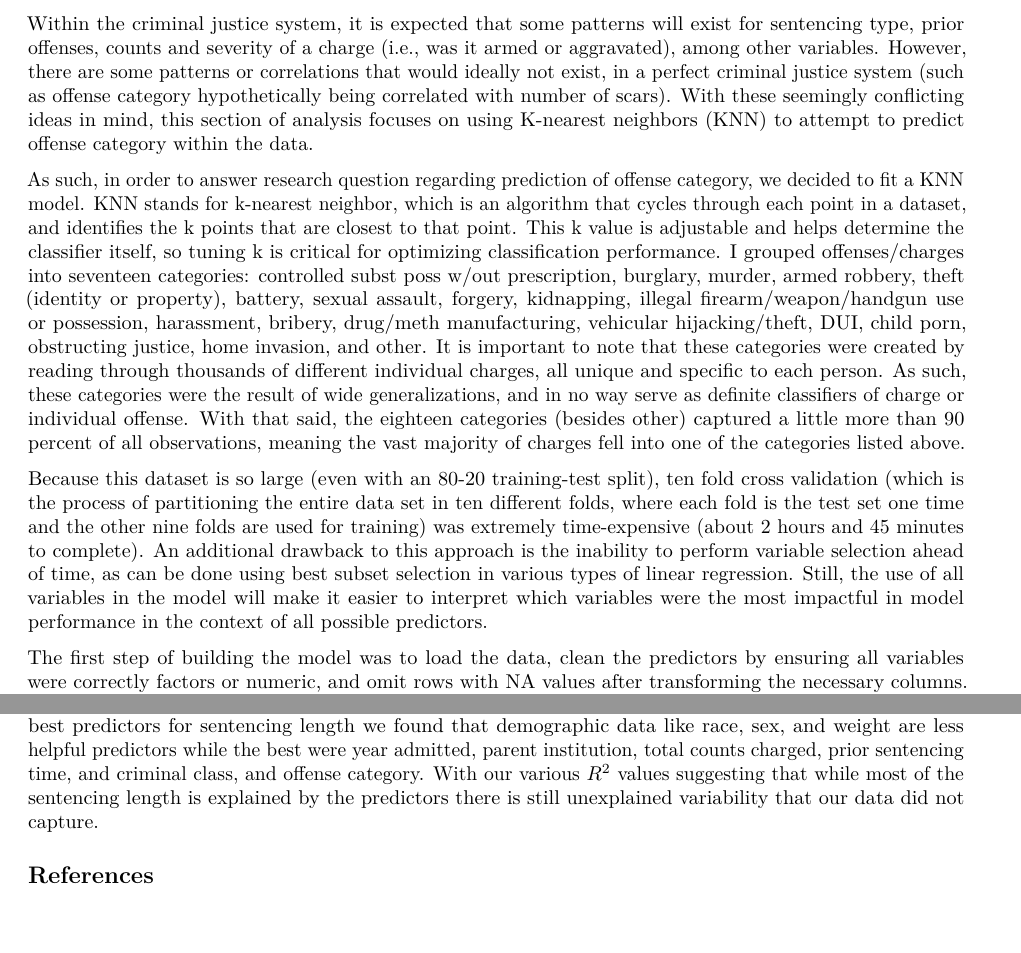
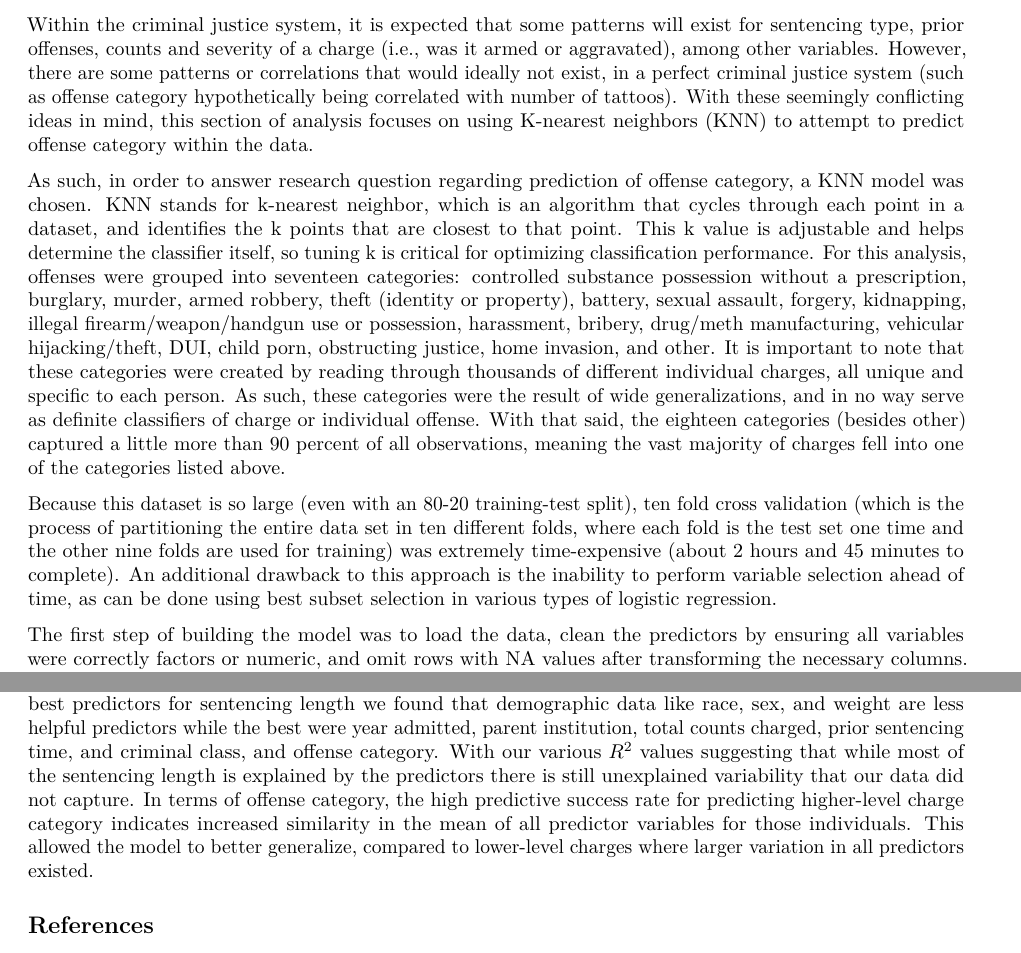
Before and after one commit to dsci445-csu/project-5, an R Markdown document (Code/paper.Rmd): two parts of pages 2 and 8 of 8, joined at a grey line, cut so that both start at the same text, the shorter picture padded with empty space. Rendered offline with R 4.5, knitr and Pandoc, then LaTeX, with nearby package versions; some code elsewhere in the file could not run offline.

Commit message:
Final KNN/Conclusion edits

```diff
--- a/Code/paper.Rmd
+++ b/Code/paper.Rmd
@@ -57,22 +57,22 @@ exist for sentencing type, prior offenses, counts and severity of a charge
 (i.e., was it armed or aggravated), among other variables. However, there
 are some patterns or correlations that would ideally not exist, in a perfect
 criminal justice system (such as offense category hypothetically being
-correlated with number of scars).  With these seemingly conflicting
+correlated with number of tattoos).  With these seemingly conflicting
 ideas in mind, this section of analysis focuses on using
 K-nearest neighbors (KNN) to attempt to predict offense category within the
 data.
 
 As such, in order to answer research question regarding
-prediction of offense category, we decided to fit a KNN model. KNN stands
+prediction of offense category, a KNN model was chosen. KNN stands
 for k-nearest neighbor, which is an algorithm that cycles through each point
 in a dataset, and identifies the k points that are closest to that point.
 This k value is adjustable and helps determine the classifier itself, so tuning
 k is critical for optimizing classification performance.
-I grouped offenses/charges into seventeen categories: controlled subst poss w/out
-prescription, burglary, murder, armed robbery, theft (identity or property),
-battery, sexual assault, forgery, kidnapping,
-illegal firearm/weapon/handgun use or possession, harassment, bribery,
-drug/meth manufacturing, vehicular hijacking/theft, DUI, child porn,
+For this analysis, offenses were grouped into seventeen categories:
+controlled substance possession without a prescription, burglary, murder, armed
+robbery, theft (identity or property), battery, sexual assault, forgery,
+kidnapping, illegal firearm/weapon/handgun use or possession, harassment,
+bribery, drug/meth manufacturing, vehicular hijacking/theft, DUI, child porn,
 obstructing justice, home invasion, and other. It is important to note that
 these categories were created by reading through thousands of different
 individual charges, all unique and specific to each person. As such, these
@@ -88,10 +88,7 @@ set in ten different folds, where each fold is the test set one time and the
 other nine folds are used for training) was extremely time-expensive (about
 2 hours and 45 minutes to complete).  An additional drawback to this approach
 is the inability to perform variable selection ahead of time, as can be done
-using best subset selection in various types of linear regression. Still, the
-use of all variables in the model will make it easier to interpret which
-variables were the most impactful in model performance in the context of all
-possible predictors.
+using best subset selection in various types of logistic regression.
 
 The first step of building the model was to load the data, clean the predictors
 by ensuring all variables were correctly factors or numeric, and omit rows
@@ -349,7 +346,7 @@ In the figure above, we show the estimated nonlinear effect of year admitted on
 
 ## Conclusion
 
- Looking at our models results compared to each other suggest that the predictors have a non-linear relationship with sentencing length. This is shown by the models respective $RMSE$ values, with the random forest performing the best followed by the GAM and then our linear regression model. When determining the best predictors for sentencing length we found that demographic data like race, sex, and weight are less helpful predictors while the best were year admitted, parent institution, total counts charged, prior sentencing time, and criminal class, and offense category. With our various $R^2$ values suggesting that while most of the sentencing length is explained by the predictors there is still unexplained variability that our data did not capture.
+ Looking at our models results compared to each other suggest that the predictors have a non-linear relationship with sentencing length. This is shown by the models respective $RMSE$ values, with the random forest performing the best followed by the GAM and then our linear regression model. When determining the best predictors for sentencing length we found that demographic data like race, sex, and weight are less helpful predictors while the best were year admitted, parent institution, total counts charged, prior sentencing time, and criminal class, and offense category. With our various $R^2$ values suggesting that while most of the sentencing length is explained by the predictors there is still unexplained variability that our data did not capture. In terms of offense category, the high predictive success rate for predicting higher-level charge category indicates increased similarity in the mean of all predictor variables for those individuals. This allowed the model to better generalize, compared to lower-level charges where larger variation in all predictors existed.
 
 
 ## References
```
Also changed, not shown: Code/paper.Rmd (10 more changed lines).
